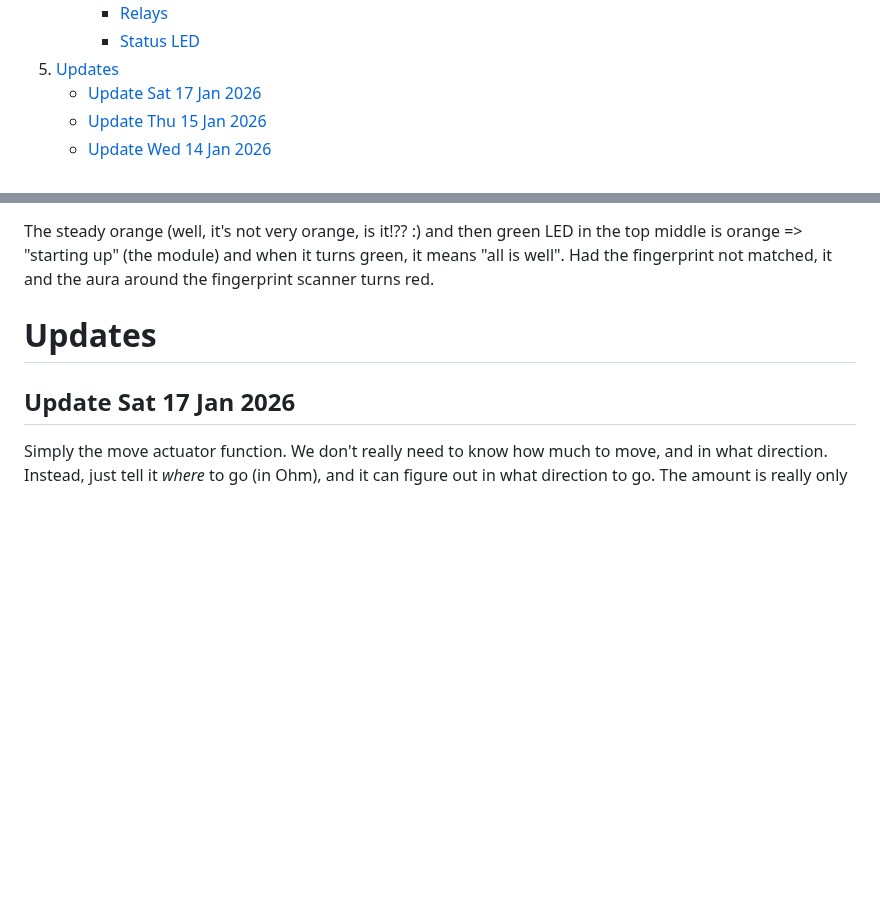
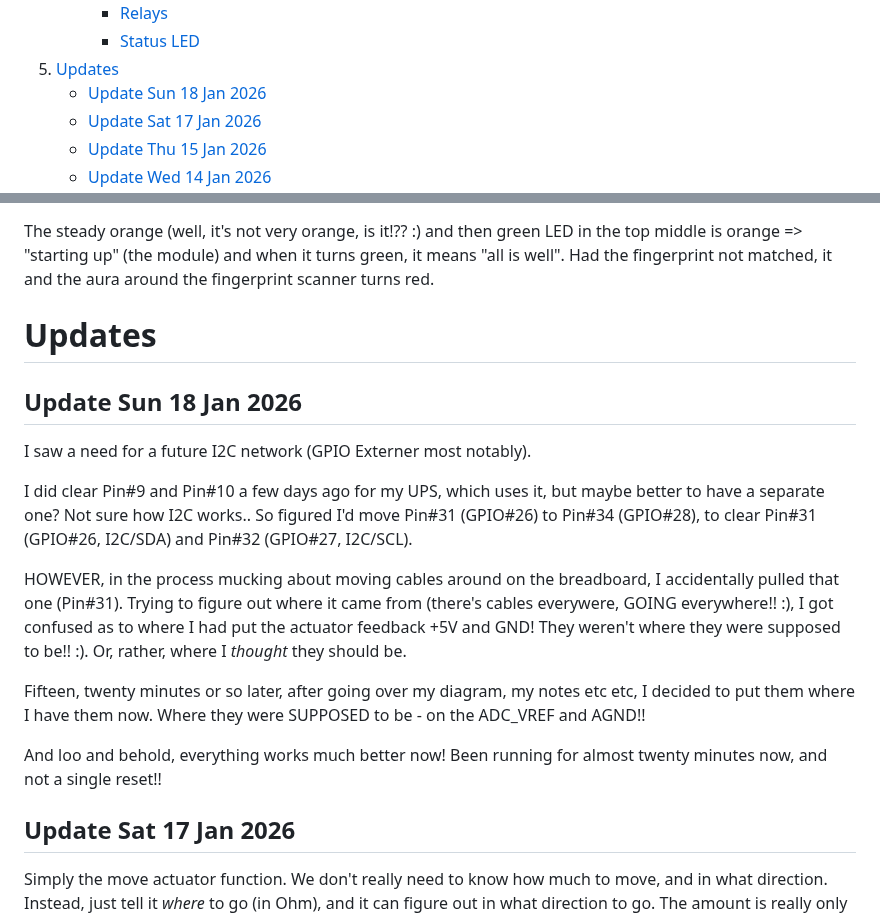
Before and after one commit to FransUrbo/drive-by-wire, a Markdown page: README.md, 2 parts joined by grey strips. Rendered like a GitHub page; blank space fills up the shorter version.

```diff
--- a/README.md
+++ b/README.md
@@ -43,6 +43,7 @@ This is to introduce drive-by-wire buttons for Mercedes-Benz. Specifically, it i
      - [Relays](#relays)
      - [Status LED](#status-led)
 5. [Updates](#updates)
+   - [Update Sun 18 Jan 2026](#update-sun-18-jan-2026)
    - [Update Sat 17 Jan 2026](#update-sat-17-jan-2026)
    - [Update Thu 15 Jan 2026](#update-thu-15-jan-2026)
    - [Update Wed 14 Jan 2026](#update-wed-14-jan-2026)
@@ -591,6 +592,25 @@ it and the aura around the fingerprint scanner turns red.
 
 # Updates
 
+## Update Sun 18 Jan 2026
+
+I saw a need for a future I2C network (GPIO Externer most notably).
+
+I did clear Pin#9 and Pin#10 a few days ago for my UPS, which uses it, but maybe better to have a separate one?
+Not sure how I2C works.. So figured I'd move Pin#31 (GPIO#26) to Pin#34 (GPIO#28), to clear Pin#31 (GPIO#26, I2C/SDA)
+and Pin#32 (GPIO#27, I2C/SCL).
+
+HOWEVER, in the process mucking about moving cables around on the breadboard, I accidentally pulled that one (Pin#31).
+Trying to figure out where it came from (there's cables everywere, GOING everywhere!! :), I got confused as to where
+I had put the actuator feedback +5V and GND! They weren't where they were supposed to be!! :). Or, rather, where I
+*thought* they should be.
+
+Fifteen, twenty minutes or so later, after going over my diagram, my notes etc etc, I decided to put them where I
+have them now. Where they were SUPPOSED to be - on the ADC_VREF and AGND!!
+
+And loo and behold, everything works much better now! Been running for almost twenty minutes now, and not a single
+reset!!
+
 ## Update Sat 17 Jan 2026
 
 Simply the move actuator function. We don't really need to know how much to move, and in what direction.
```
Also changed, not shown: other parts of README.md (+21 -21 lines), images/Circuit Diagram.png, 5 other files.
